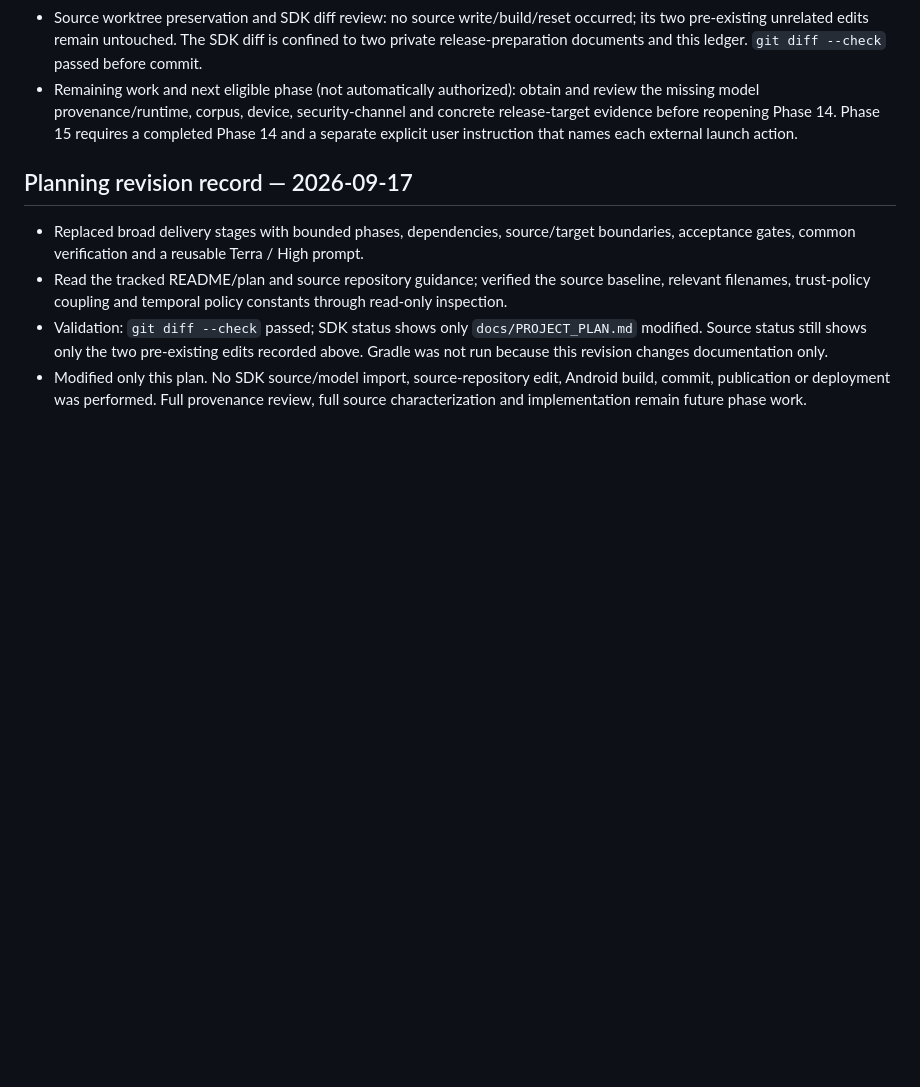
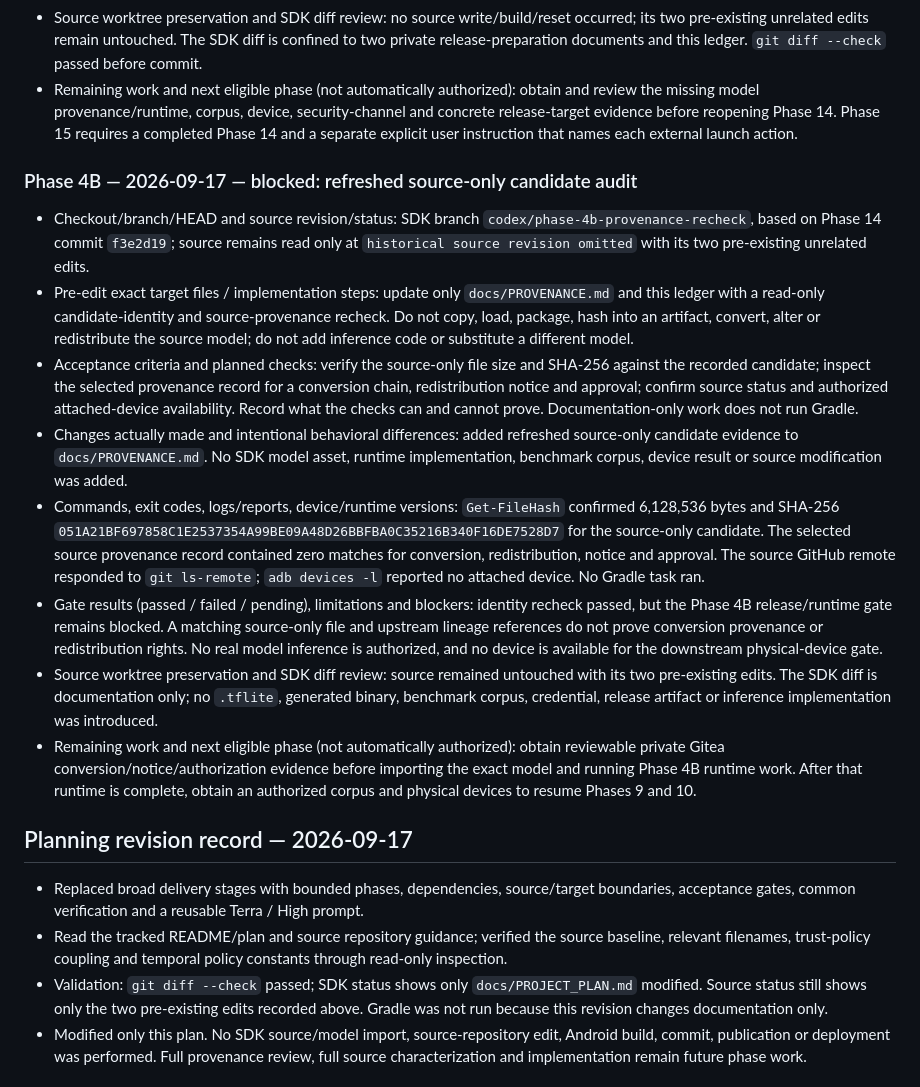
Before and after one commit to sakosproject/sakos-camera-sdk, a Markdown page: docs/PROJECT_PLAN.md, the part around the change. Drawn GitHub-style; blank space fills up the shorter version.

Commit message:
docs: refresh model provenance evidence

```diff
--- a/docs/PROJECT_PLAN.md
+++ b/docs/PROJECT_PLAN.md
@@ -564,6 +564,17 @@ Append an entry after each implementation turn, including partial work. Preserve
 - Source worktree preservation and SDK diff review: no source write/build/reset occurred; its two pre-existing unrelated edits remain untouched. The SDK diff is confined to two private release-preparation documents and this ledger. `git diff --check` passed before commit.
 - Remaining work and next eligible phase (not automatically authorized): obtain and review the missing model provenance/runtime, corpus, device, security-channel and concrete release-target evidence before reopening Phase 14. Phase 15 requires a completed Phase 14 and a separate explicit user instruction that names each external launch action.
 
+### Phase 4B — 2026-09-17 — blocked: refreshed source-only candidate audit
+
+- Checkout/branch/HEAD and source revision/status: SDK branch `codex/phase-4b-provenance-recheck`, based on Phase 14 commit `f3e2d19`; source remains read only at `historical source revision omitted` with its two pre-existing unrelated edits.
+- Pre-edit exact target files / implementation steps: update only `docs/PROVENANCE.md` and this ledger with a read-only candidate-identity and source-provenance recheck. Do not copy, load, package, hash into an artifact, convert, alter or redistribute the source model; do not add inference code or substitute a different model.
+- Acceptance criteria and planned checks: verify the source-only file size and SHA-256 against the recorded candidate; inspect the selected provenance record for a conversion chain, redistribution notice and approval; confirm source status and authorized attached-device availability. Record what the checks can and cannot prove. Documentation-only work does not run Gradle.
+- Changes actually made and intentional behavioral differences: added refreshed source-only candidate evidence to `docs/PROVENANCE.md`. No SDK model asset, runtime implementation, benchmark corpus, device result or source modification was added.
+- Commands, exit codes, logs/reports, device/runtime versions: `Get-FileHash` confirmed 6,128,536 bytes and SHA-256 `051A21BF697858C1E2537354A99BE09A48D26BBFBA0C35216B340F16DE7528D7` for the source-only candidate. The selected source provenance record contained zero matches for conversion, redistribution, notice and approval. The source GitHub remote responded to `git ls-remote`; `adb devices -l` reported no attached device. No Gradle task ran.
+- Gate results (passed / failed / pending), limitations and blockers: identity recheck passed, but the Phase 4B release/runtime gate remains blocked. A matching source-only file and upstream lineage references do not prove conversion provenance or redistribution rights. No real model inference is authorized, and no device is available for the downstream physical-device gate.
+- Source worktree preservation and SDK diff review: source remained untouched with its two pre-existing edits. The SDK diff is documentation only; no `.tflite`, generated binary, benchmark corpus, credential, release artifact or inference implementation was introduced.
+- Remaining work and next eligible phase (not automatically authorized): obtain reviewable private Gitea conversion/notice/authorization evidence before importing the exact model and running Phase 4B runtime work. After that runtime is complete, obtain an authorized corpus and physical devices to resume Phases 9 and 10.
+
 ## Planning revision record — 2026-09-17
 
 - Replaced broad delivery stages with bounded phases, dependencies, source/target boundaries, acceptance gates, common verification and a reusable Terra / High prompt.
```
Also changed, not shown: docs/PROVENANCE.md (+14 -0 lines).
